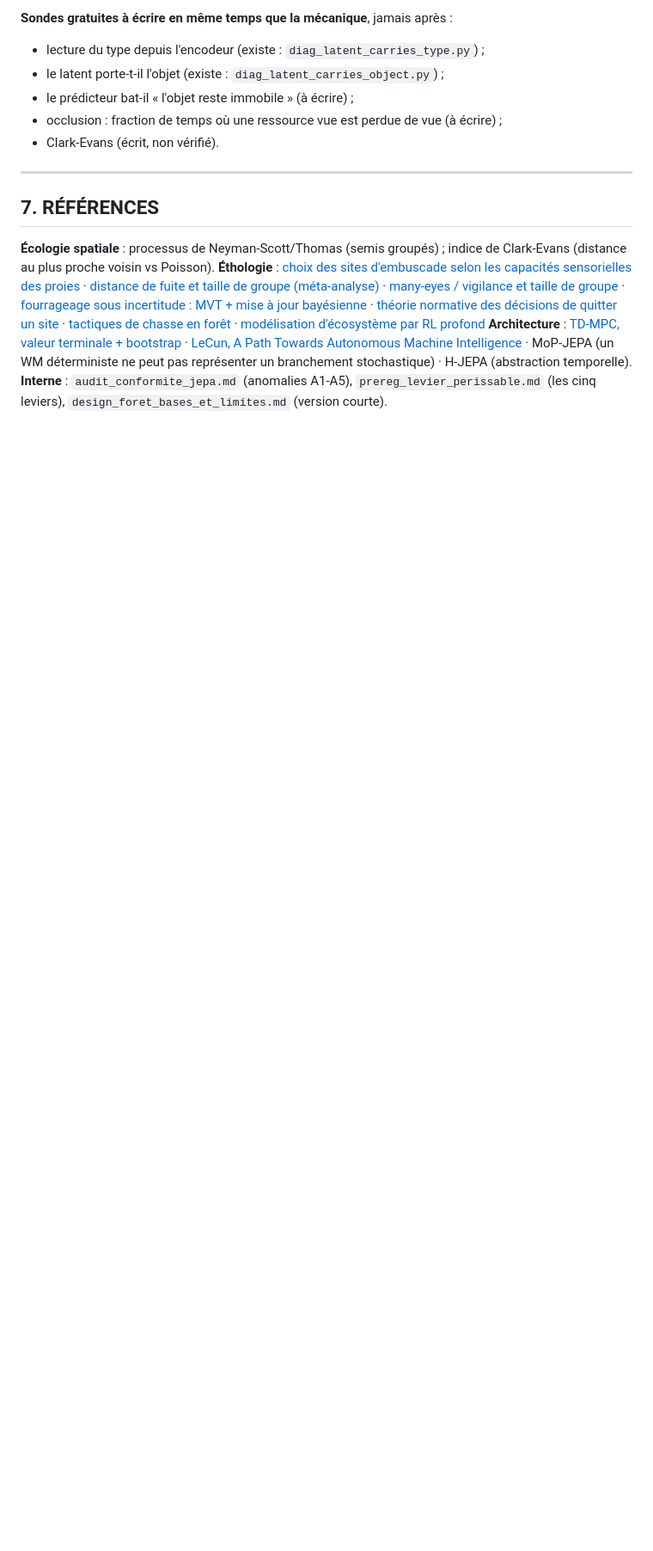
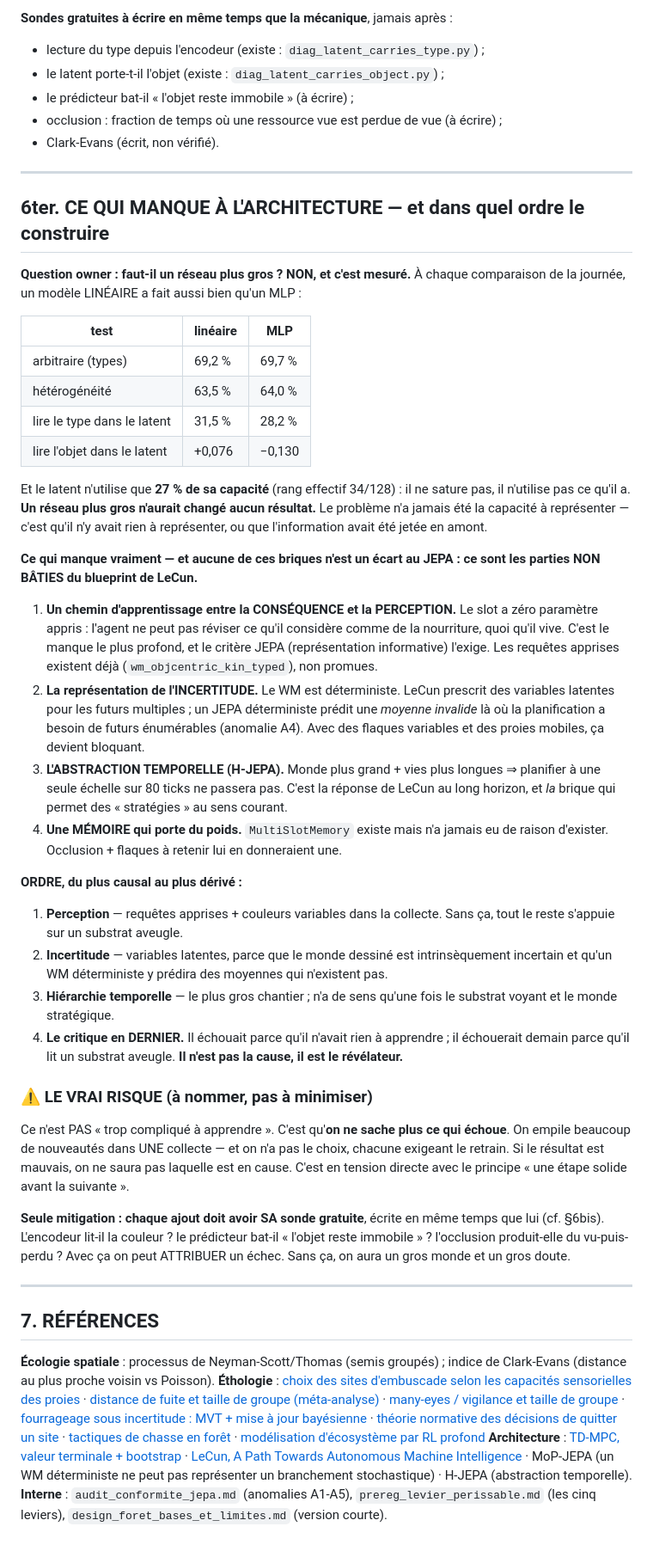
Before and after one commit to edgarbnt/Sylvan, a Markdown page: docs/design_foret_complete.md, the part around the change. Shown at 86% size. Rendered like a GitHub page; blank space fills up the shorter version.

Commit message:
docs(foret): what the architecture actually lacks, and in which order -- not a bigger network
Owner question: would a bigger network help? NO, and it is measured. Every comparison made today has a
LINEAR model matching an MLP: arbitrariness 69.2 vs 69.7, heterogeneity 63.5 vs 64.0, reading the type
from the latent 31.5 vs 28.2, reading the object 0.076 vs -0.130. And the latent uses only 27% of its
capacity (effective rank 34 of 128) -- it is not saturating, it is not using what it has. A bigger
network would have changed no result today: the problem was never representational capacity, it was
that there was nothing to represent, or that the information had been discarded upstream.

What is actually missing, and none of it departs from JEPA -- these are the UNBUILT parts of LeCun's own
blueprint: (1) a learning path from CONSEQUENCE back to PERCEPTION, since the slot has zero learned
parameters and the agent cannot revise what it counts as food no matter what it lives through; (2)
UNCERTAINTY representation, since the WM is deterministic while LeCun prescribes latent variables for
multiple futures and a deterministic JEPA predicts an invalid average; (3) TEMPORAL ABSTRACTION
(H-JEPA), because a larger world and longer lives cannot be planned at a single 80-tick timescale; (4)
a MEMORY that carries weight, which exists but has never had a reason to.

Order from most causal to most derived: perception first, then uncertainty, then hierarchy, and the
CRITIC LAST -- it failed because it had nothing to learn and would fail tomorrow because it reads a
blind substrate. It is not the cause, it is the revealer.

Names the real risk without minimising it: not that this is too hard to learn, but that we will no
longer know WHAT is failing, since many additions must enter a single collection. The only mitigation
is that each addition carries its own free probe, written at the same time as the mechanic.

```diff
--- a/docs/design_foret_complete.md
+++ b/docs/design_foret_complete.md
@@ -442,6 +442,64 @@ le Clark-Evans mesuré.
 
 ---
 
+## 6ter. CE QUI MANQUE À L'ARCHITECTURE — et dans quel ordre le construire
+
+**Question owner : faut-il un réseau plus gros ? NON, et c'est mesuré.** À chaque comparaison de la
+journée, un modèle LINÉAIRE a fait aussi bien qu'un MLP :
+
+| test | linéaire | MLP |
+|---|---|---|
+| arbitraire (types) | 69,2 % | 69,7 % |
+| hétérogénéité | 63,5 % | 64,0 % |
+| lire le type dans le latent | 31,5 % | 28,2 % |
+| lire l'objet dans le latent | +0,076 | −0,130 |
+
+Et le latent n'utilise que **27 % de sa capacité** (rang effectif 34/128) : il ne sature pas, il
+n'utilise pas ce qu'il a. **Un réseau plus gros n'aurait changé aucun résultat.** Le problème n'a
+jamais été la capacité à représenter — c'est qu'il n'y avait rien à représenter, ou que l'information
+avait été jetée en amont.
+
+**Ce qui manque vraiment — et aucune de ces briques n'est un écart au JEPA : ce sont les parties NON
+BÂTIES du blueprint de LeCun.**
+
+1. **Un chemin d'apprentissage entre la CONSÉQUENCE et la PERCEPTION.** Le slot a zéro paramètre
+   appris : l'agent ne peut pas réviser ce qu'il considère comme de la nourriture, quoi qu'il vive.
+   C'est le manque le plus profond, et le critère JEPA (représentation informative) l'exige.
+   Les requêtes apprises existent déjà (`wm_objcentric_kin_typed`), non promues.
+2. **La représentation de l'INCERTITUDE.** Le WM est déterministe. LeCun prescrit des variables
+   latentes pour les futurs multiples ; un JEPA déterministe prédit une *moyenne invalide* là où la
+   planification a besoin de futurs énumérables (anomalie A4). Avec des flaques variables et des
+   proies mobiles, ça devient bloquant.
+3. **L'ABSTRACTION TEMPORELLE (H-JEPA).** Monde plus grand + vies plus longues ⇒ planifier à une seule
+   échelle sur 80 ticks ne passera pas. C'est la réponse de LeCun au long horizon, et *la* brique qui
+   permet des « stratégies » au sens courant.
+4. **Une MÉMOIRE qui porte du poids.** `MultiSlotMemory` existe mais n'a jamais eu de raison d'exister.
+   Occlusion + flaques à retenir lui en donneraient une.
+
+**ORDRE, du plus causal au plus dérivé :**
+1. **Perception** — requêtes apprises + couleurs variables dans la collecte. Sans ça, tout le reste
+   s'appuie sur un substrat aveugle.
+2. **Incertitude** — variables latentes, parce que le monde dessiné est intrinsèquement incertain et
+   qu'un WM déterministe y prédira des moyennes qui n'existent pas.
+3. **Hiérarchie temporelle** — le plus gros chantier ; n'a de sens qu'une fois le substrat voyant et
+   le monde stratégique.
+4. **Le critique en DERNIER.** Il échouait parce qu'il n'avait rien à apprendre ; il échouerait demain
+   parce qu'il lit un substrat aveugle. **Il n'est pas la cause, il est le révélateur.**
+
+### ⚠️ LE VRAI RISQUE (à nommer, pas à minimiser)
+
+Ce n'est PAS « trop compliqué à apprendre ». C'est qu'**on ne sache plus ce qui échoue**. On empile
+beaucoup de nouveautés dans UNE collecte — et on n'a pas le choix, chacune exigeant le retrain. Si le
+résultat est mauvais, on ne saura pas laquelle est en cause. C'est en tension directe avec le principe
+« une étape solide avant la suivante ».
+
+**Seule mitigation : chaque ajout doit avoir SA sonde gratuite**, écrite en même temps que lui
+(cf. §6bis). L'encodeur lit-il la couleur ? le prédicteur bat-il « l'objet reste immobile » ?
+l'occlusion produit-elle du vu-puis-perdu ? Avec ça on peut ATTRIBUER un échec. Sans ça, on aura un
+gros monde et un gros doute.
+
+---
+
 ## 7. RÉFÉRENCES
 
 **Écologie spatiale** : processus de Neyman-Scott/Thomas (semis groupés) ; indice de Clark-Evans
```
